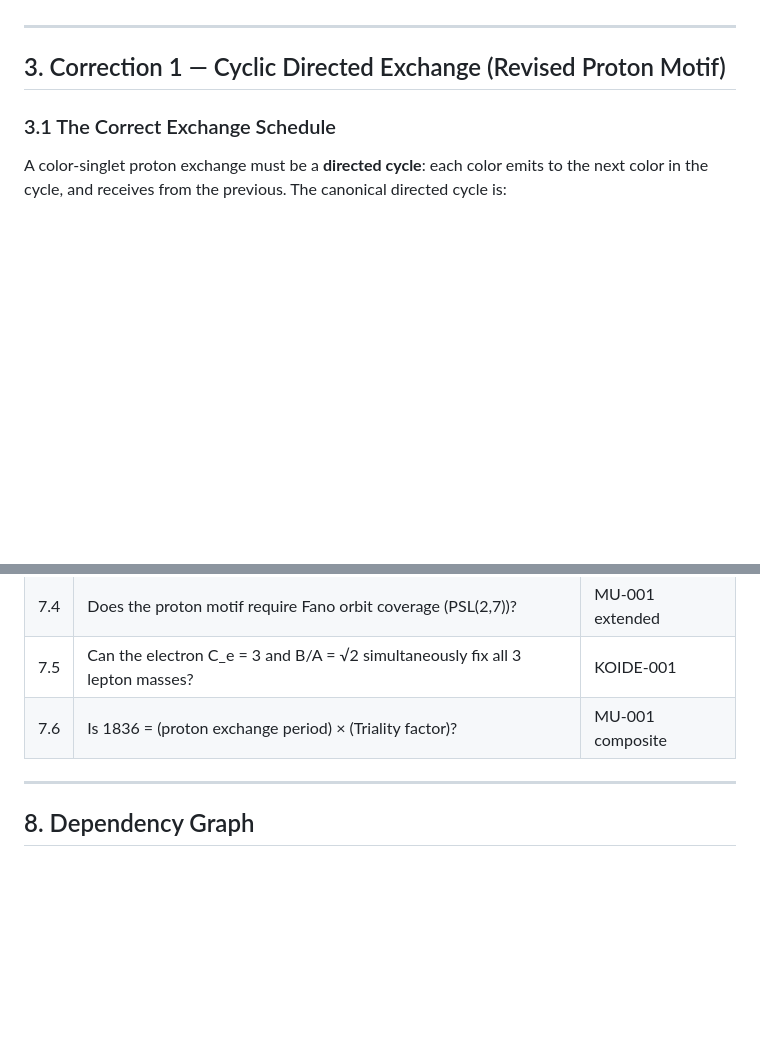
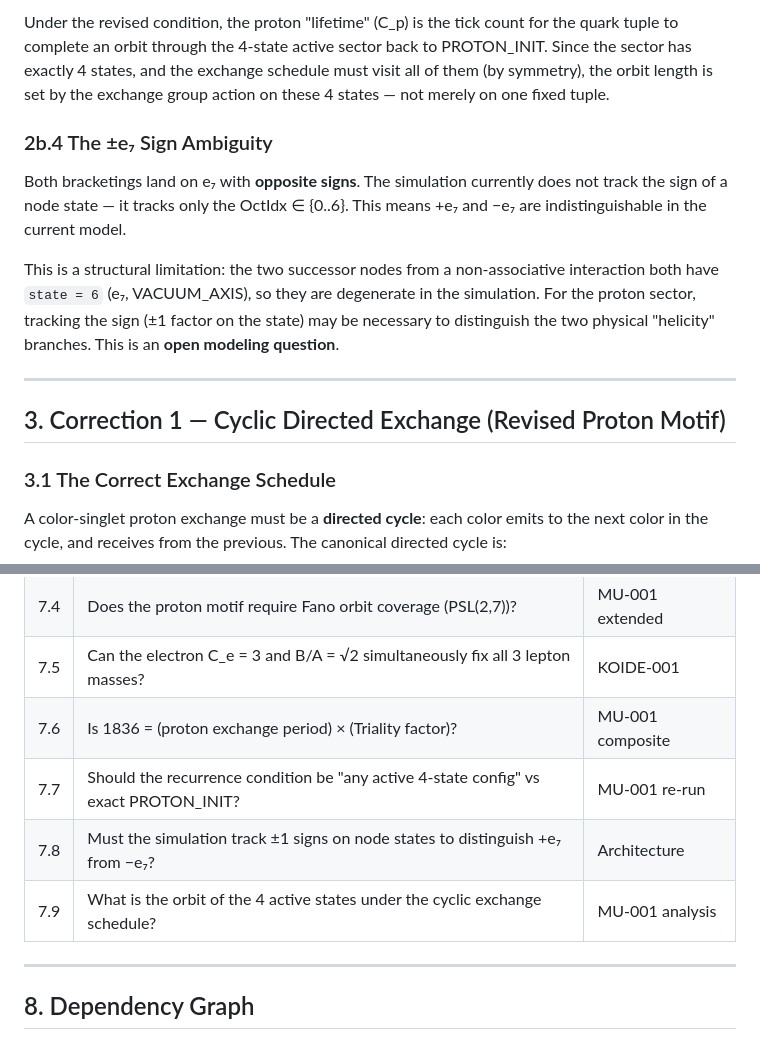
Before and after one commit to Pandaemonium/CausalOctonionGraph, a Markdown page: rfc/RFC-009_Spinor_Representations_and_Triality_Overhead.md, 2 parts joined by grey strips. Drawn GitHub-style; blank space fills up the shorter version.

```diff
--- a/rfc/RFC-009_Spinor_Representations_and_Triality_Overhead.md
+++ b/rfc/RFC-009_Spinor_Representations_and_Triality_Overhead.md
@@ -75,3 +131,21 @@ other two quarks, which is short (order 4–8 over the 7 Witt elements).
+Under the revised condition, the proton "lifetime" (C_p) is the tick count
+for the quark tuple to complete an orbit through the 4-state active sector
+back to PROTON_INIT. Since the sector has exactly 4 states, and the exchange
+schedule must visit all of them (by symmetry), the orbit length is set by
+the exchange group action on these 4 states — not merely on one fixed tuple.
+
+### 2b.4 The ±e₇ Sign Ambiguity
+
+Both bracketings land on e₇ with **opposite signs**. The simulation
+currently does not track the sign of a node state — it tracks only the
+OctIdx ∈ {0..6}. This means +e₇ and −e₇ are indistinguishable in the
+current model.
+
+This is a structural limitation: the two successor nodes from a
+non-associative interaction both have `state = 6` (e₇, VACUUM_AXIS),
+so they are degenerate in the simulation. For the proton sector, tracking
+the sign (±1 factor on the state) may be necessary to distinguish the
+two physical "helicity" branches. This is an **open modeling question**.
 
 ---
 
@@ -396,6 +470,9 @@ and prove that τ has order 3 (τ³ = id) using `decide` or `fin_cases`.
 | 7.4 | Does the proton motif require Fano orbit coverage (PSL(2,7))? | MU-001 extended |
 | 7.5 | Can the electron C_e = 3 and B/A = √2 simultaneously fix all 3 lepton masses? | KOIDE-001 |
 | 7.6 | Is 1836 = (proton exchange period) × (Triality factor)? | MU-001 composite |
+| 7.7 | Should the recurrence condition be "any active 4-state config" vs exact PROTON_INIT? | MU-001 re-run |
+| 7.8 | Must the simulation track ±1 signs on node states to distinguish +e₇ from −e₇? | Architecture |
+| 7.9 | What is the orbit of the 4 active states under the cyclic exchange schedule? | MU-001 analysis |
 
 ---
 
```
Also changed, not shown: other parts of rfc/RFC-009_Spinor_Representations_and_Triality_Overhead.md (+56 -0 lines).
